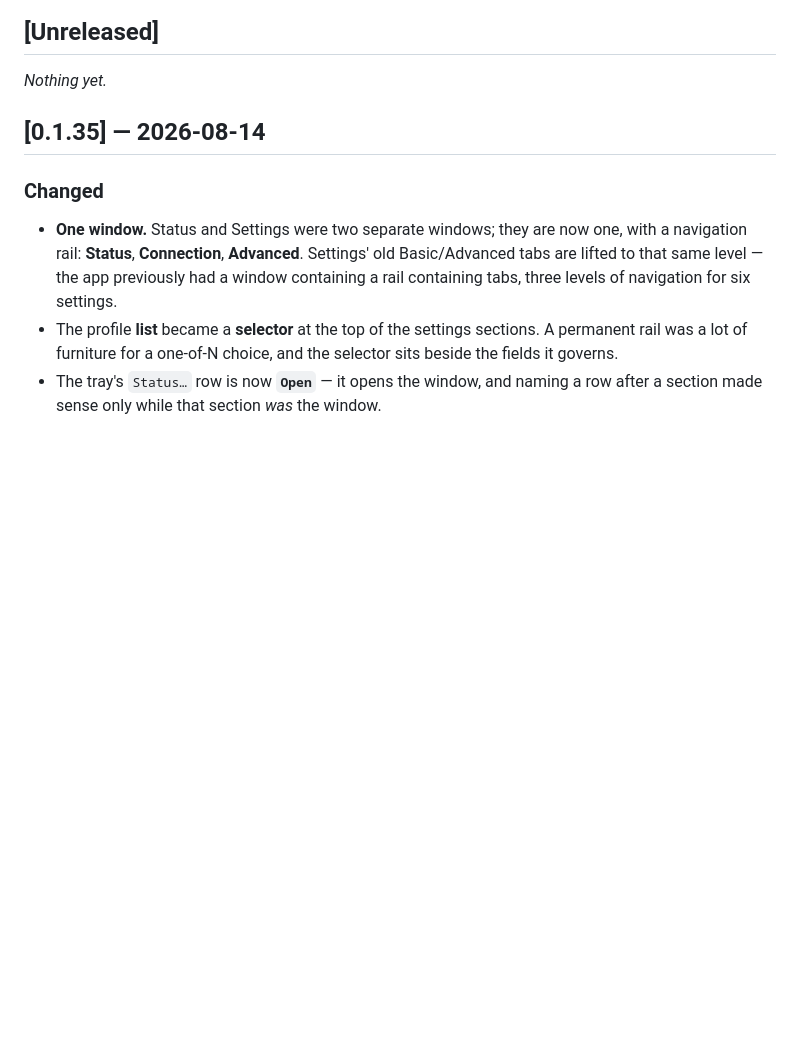
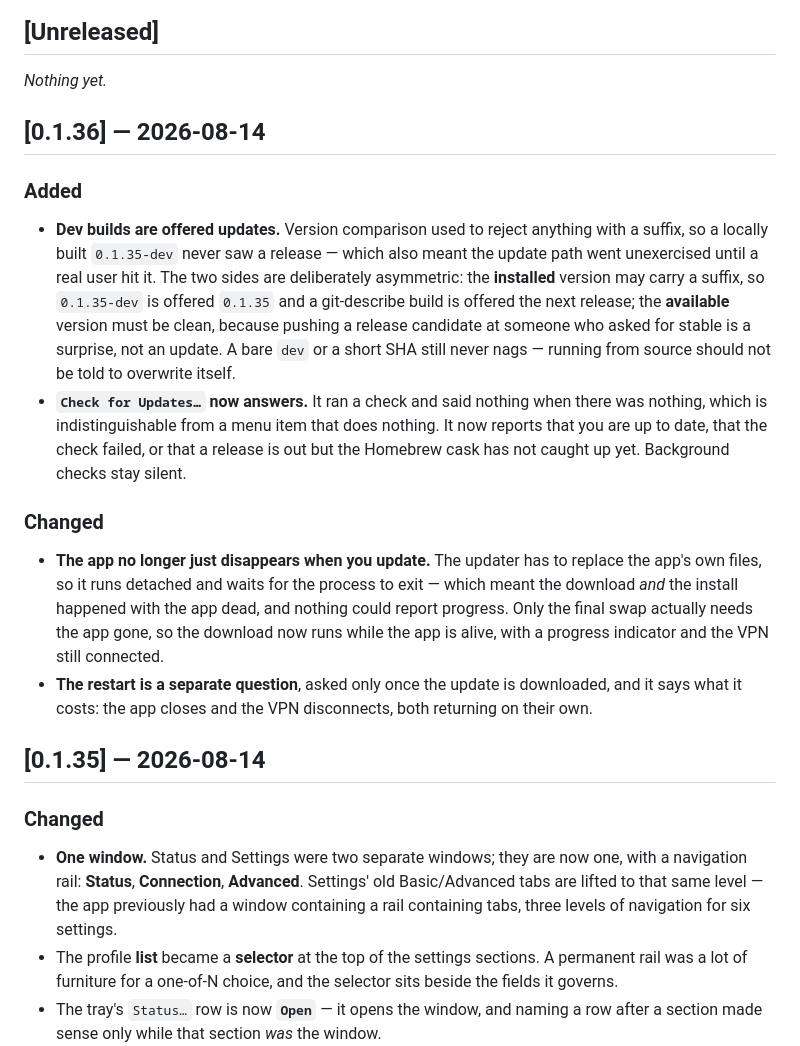
Before and after one commit to savvaskoualis/openfortitray, a Markdown page: CHANGELOG.md, the part around the change. Rendered like a GitHub page; blank space fills up the shorter version.

Commit message:
docs: cut 0.1.36
Co-Authored-By: Claude Opus 5 (1M context) <noreply@anthropic.com>

```diff
--- a/CHANGELOG.md
+++ b/CHANGELOG.md
@@ -7,6 +7,34 @@ tags. Dates are the release date.
 ## [Unreleased]
 
 _Nothing yet._
+
+## [0.1.36] — 2026-08-14
+
+### Added
+- **Dev builds are offered updates.** Version comparison used to reject anything
+  with a suffix, so a locally built `0.1.35-dev` never saw a release — which also
+  meant the update path went unexercised until a real user hit it. The two sides are
+  deliberately asymmetric: the **installed** version may carry a suffix, so
+  `0.1.35-dev` is offered `0.1.35` and a git-describe build is offered the next
+  release; the **available** version must be clean, because pushing a release
+  candidate at someone who asked for stable is a surprise, not an update. A bare
+  `dev` or a short SHA still never nags — running from source should not be told to
+  overwrite itself.
+- **`Check for Updates…` now answers.** It ran a check and said nothing when there
+  was nothing, which is indistinguishable from a menu item that does nothing. It
+  now reports that you are up to date, that the check failed, or that a release is
+  out but the Homebrew cask has not caught up yet. Background checks stay silent.
+
+### Changed
+- **The app no longer just disappears when you update.** The updater has to replace
+  the app's own files, so it runs detached and waits for the process to exit —
+  which meant the download *and* the install happened with the app dead, and nothing
+  could report progress. Only the final swap actually needs the app gone, so the
+  download now runs while the app is alive, with a progress indicator and the VPN
+  still connected.
+- **The restart is a separate question**, asked only once the update is downloaded,
+  and it says what it costs: the app closes and the VPN disconnects, both returning
+  on their own.
 
 ## [0.1.35] — 2026-08-14
 
```
